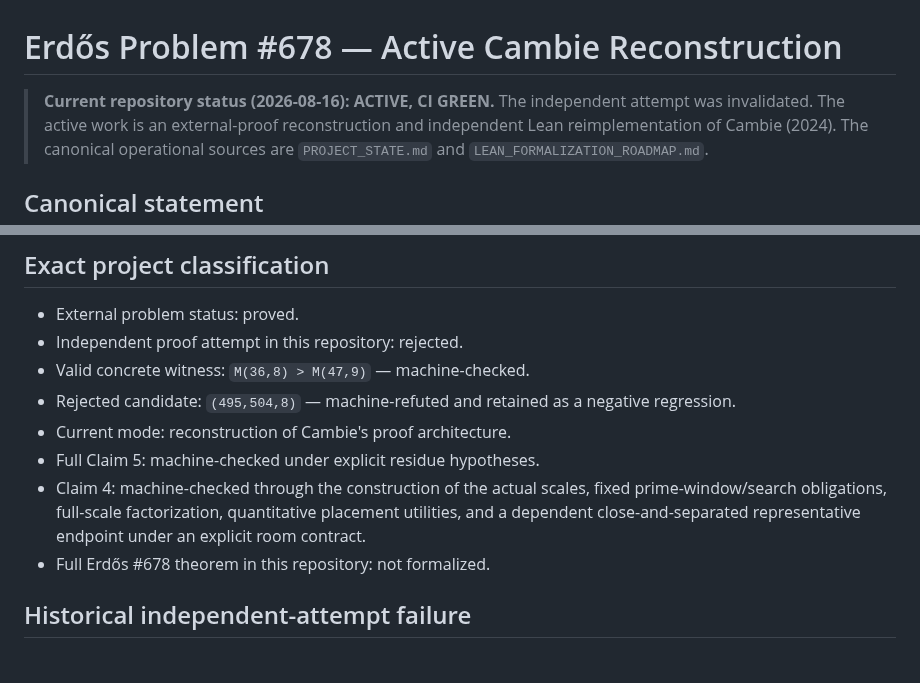
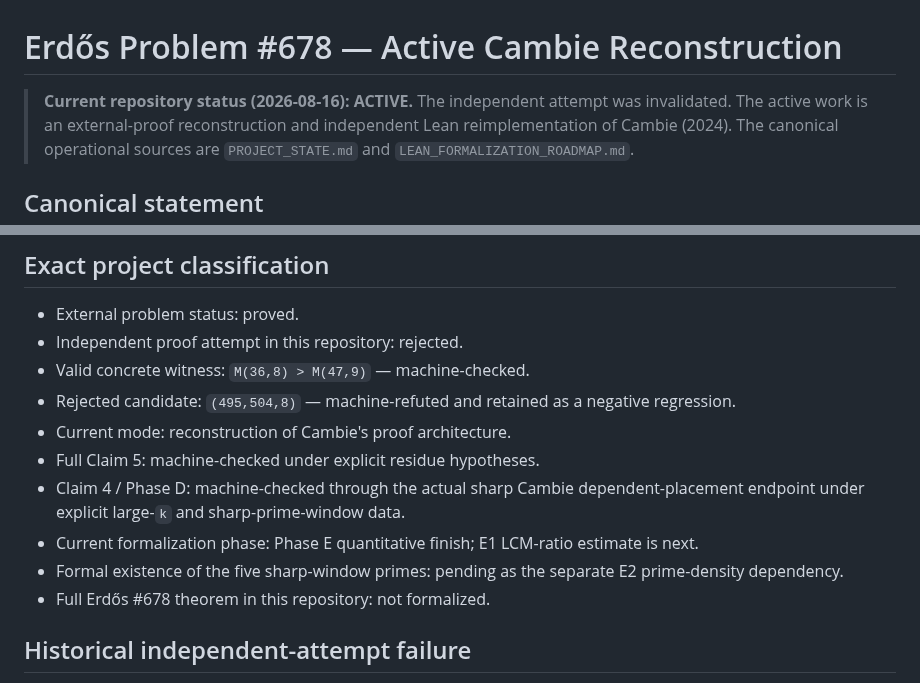
Before and after one commit to scientifica007/Erdos_Solving, a Markdown page: problems/678/README.md, 2 parts joined by grey strips. GitHub-like rendering.

```diff
--- a/problems/678/README.md
+++ b/problems/678/README.md
@@ -1,6 +1,6 @@
 # Erdős Problem #678 — Active Cambie Reconstruction
 
-> **Current repository status (2026-08-16): ACTIVE, CI GREEN.**
+> **Current repository status (2026-08-16): ACTIVE.**
 > The independent attempt was invalidated. The active work is an external-proof reconstruction and independent Lean reimplementation of Cambie (2024). The canonical operational sources are `PROJECT_STATE.md` and `LEAN_FORMALIZATION_ROADMAP.md`.
 
 ## Canonical statement
@@ -15,7 +15,9 @@ Let `M(n,k) = lcm{n+1,...,n+k}`. Are there infinitely many `m,n,k ≥ 3` with `m
 - Rejected candidate: `(495,504,8)` — machine-refuted and retained as a negative regression.
 - Current mode: reconstruction of Cambie's proof architecture.
 - Full Claim 5: machine-checked under explicit residue hypotheses.
-- Claim 4: machine-checked through the construction of the actual scales, fixed prime-window/search obligations, full-scale factorization, quantitative placement utilities, and a dependent close-and-separated representative endpoint under an explicit room contract.
+- Claim 4 / Phase D: machine-checked through the actual sharp Cambie dependent-placement endpoint under explicit large-`k` and sharp-prime-window data.
+- Current formalization phase: Phase E quantitative finish; E1 LCM-ratio estimate is next.
+- Formal existence of the five sharp-window primes: pending as the separate E2 prime-density dependency.
 - Full Erdős #678 theorem in this repository: not formalized.
 
 ## Historical independent-attempt failure
```
Also changed, not shown: other parts of problems/678/README.md (+33 -23 lines).
